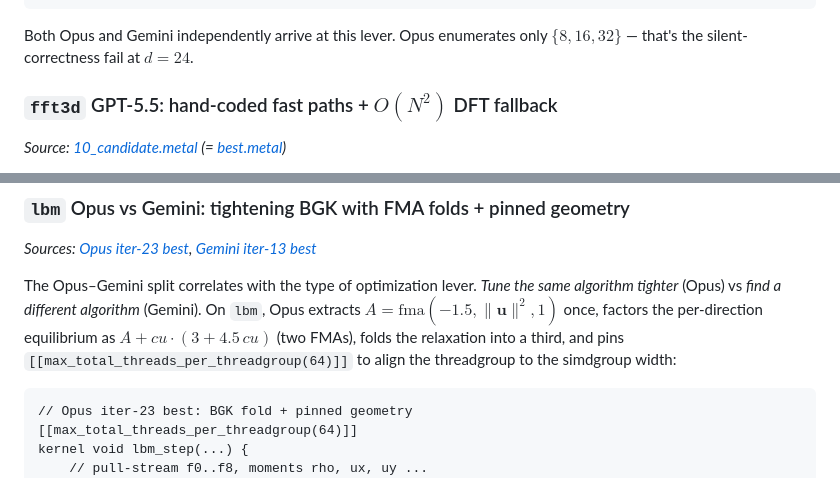
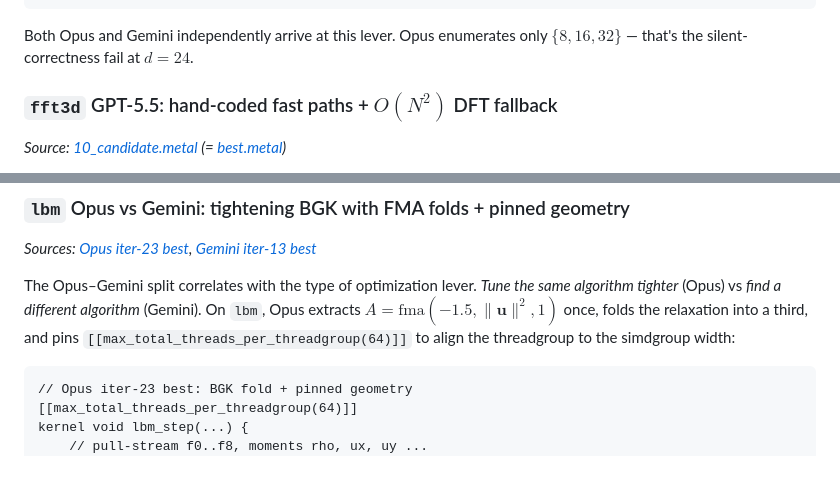
Before and after one commit to vicgalle/metal-sci-kernels, a Markdown page: README.md, 2 parts joined by grey strips. GitHub-like rendering.

````diff
--- a/README.md
+++ b/README.md
@@ -213,7 +213,7 @@ else               run<32u>(...);   // ← held-out d=24 lands here, silently
 ```
 
 Both Opus and Gemini independently arrive at this lever. Opus enumerates
-only $\{8,16,32\}$ — that's the silent-correctness fail at $d{=}24$.
+only $\lbrace 8,16,32\rbrace$ — that's the silent-correctness fail at $d{=}24$.
 
 ### `fft3d` GPT-5.5: hand-coded fast paths + $O(N^2)$ DFT fallback
 
@@ -260,8 +260,7 @@ the fallback is direct DFT rather than a longer FFT.
 The Opus–Gemini split correlates with the type of optimization lever.
 *Tune the same algorithm tighter* (Opus) vs *find a different algorithm*
 (Gemini). On `lbm`, Opus extracts $A = \mathrm{fma}(-1.5, \|\mathbf{u}\|^2, 1)$
-once, factors the per-direction equilibrium as $A + cu \cdot (3 + 4.5\,cu)$
-(two FMAs), folds the relaxation into a third, and pins
+once, folds the relaxation into a third, and pins
 `[[max_total_threads_per_threadgroup(64)]]` to align the threadgroup
 to the simdgroup width:
 
````
Also changed, not shown: other parts of README.md (+15 -15 lines).
